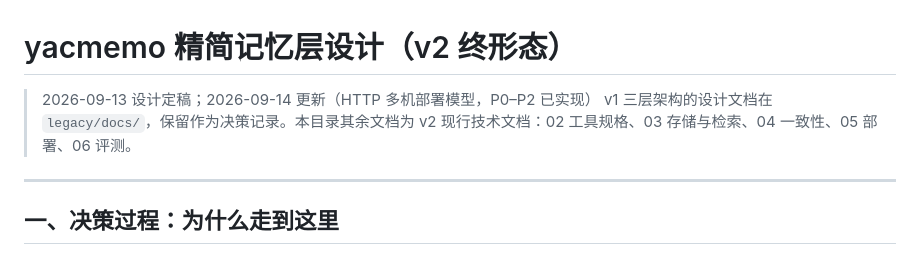
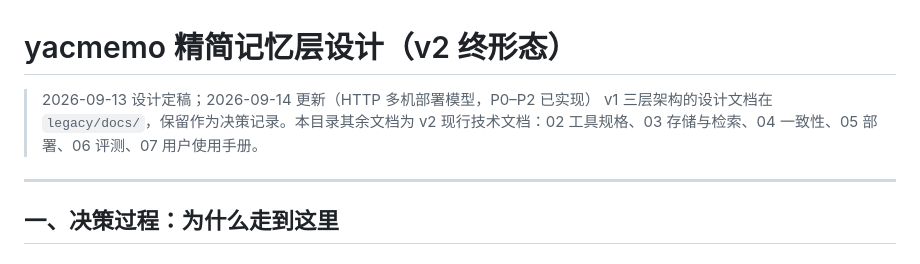
Before and after one commit to agent-memory-atlas-archive/yachen4ever--yacmemo, a Markdown page: docs/01-architecture.md, the part around the change. GitHub-like rendering.

```diff
--- a/docs/01-architecture.md
+++ b/docs/01-architecture.md
@@ -1,7 +1,7 @@
 # yacmemo 精简记忆层设计（v2 终形态）
 
 > 2026-09-13 设计定稿；2026-09-14 更新（HTTP 多机部署模型，P0–P2 已实现）
-> v1 三层架构的设计文档在 `legacy/docs/`，保留作为决策记录。本目录其余文档为 v2 现行技术文档：02 工具规格、03 存储与检索、04 一致性、05 部署、06 评测。
+> v1 三层架构的设计文档在 `legacy/docs/`，保留作为决策记录。本目录其余文档为 v2 现行技术文档：02 工具规格、03 存储与检索、04 一致性、05 部署、06 评测、07 用户使用手册。
 
 ---
 
```
Also changed, not shown: README.md (+48 -45 lines), docs/07-user-guide.md (added, +222 -0 lines).
